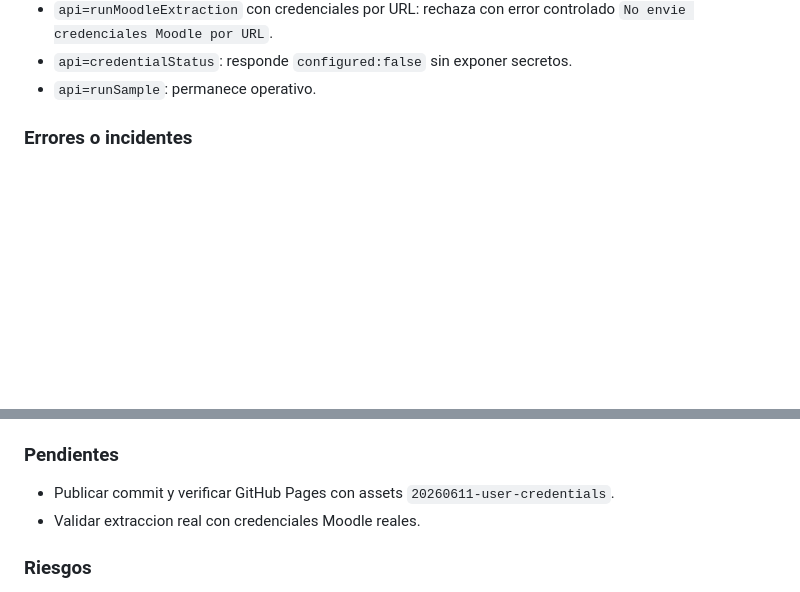
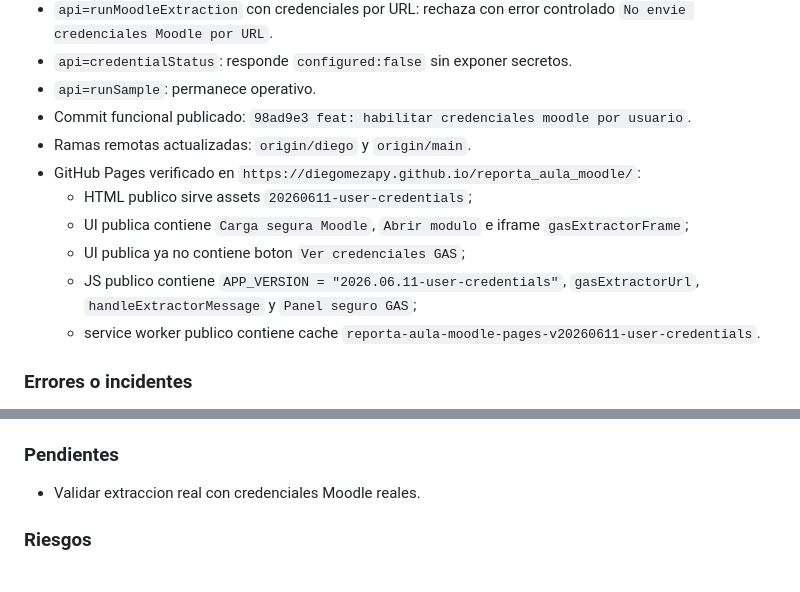
Before and after one commit to diegomezapy/reporta_aula_moodle, a Markdown page: BITACORA.md, 2 parts joined by grey strips. Rendered like a GitHub page; blank space fills up the shorter version.

Commit message:
docs: registrar verificacion credenciales usuario

```diff
--- a/BITACORA.md
+++ b/BITACORA.md
@@ -919,6 +919,14 @@ GitHub Pages queda como superficie visible y directa de la app. Los datos public
 - `api=runMoodleExtraction` con credenciales por URL: rechaza con error controlado `No envie credenciales Moodle por URL`.
 - `api=credentialStatus`: responde `configured:false` sin exponer secretos.
 - `api=runSample`: permanece operativo.
+- Commit funcional publicado: `98ad9e3 feat: habilitar credenciales moodle por usuario`.
+- Ramas remotas actualizadas: `origin/diego` y `origin/main`.
+- GitHub Pages verificado en `https://diegomezapy.github.io/reporta_aula_moodle/`:
+  - HTML publico sirve assets `20260611-user-credentials`;
+  - UI publica contiene `Carga segura Moodle`, `Abrir modulo` e iframe `gasExtractorFrame`;
+  - UI publica ya no contiene boton `Ver credenciales GAS`;
+  - JS publico contiene `APP_VERSION = "2026.06.11-user-credentials"`, `gasExtractorUrl`, `handleExtractorMessage` y `Panel seguro GAS`;
+  - service worker publico contiene cache `reporta-aula-moodle-pages-v20260611-user-credentials`.
 
 ### Errores o incidentes
 
@@ -934,7 +942,6 @@ GitHub Pages queda como superficie visible y directa de la app. Los datos public
 
 ### Pendientes
 
-- Publicar commit y verificar GitHub Pages con assets `20260611-user-credentials`.
 - Validar extraccion real con credenciales Moodle reales.
 
 ### Riesgos
```
